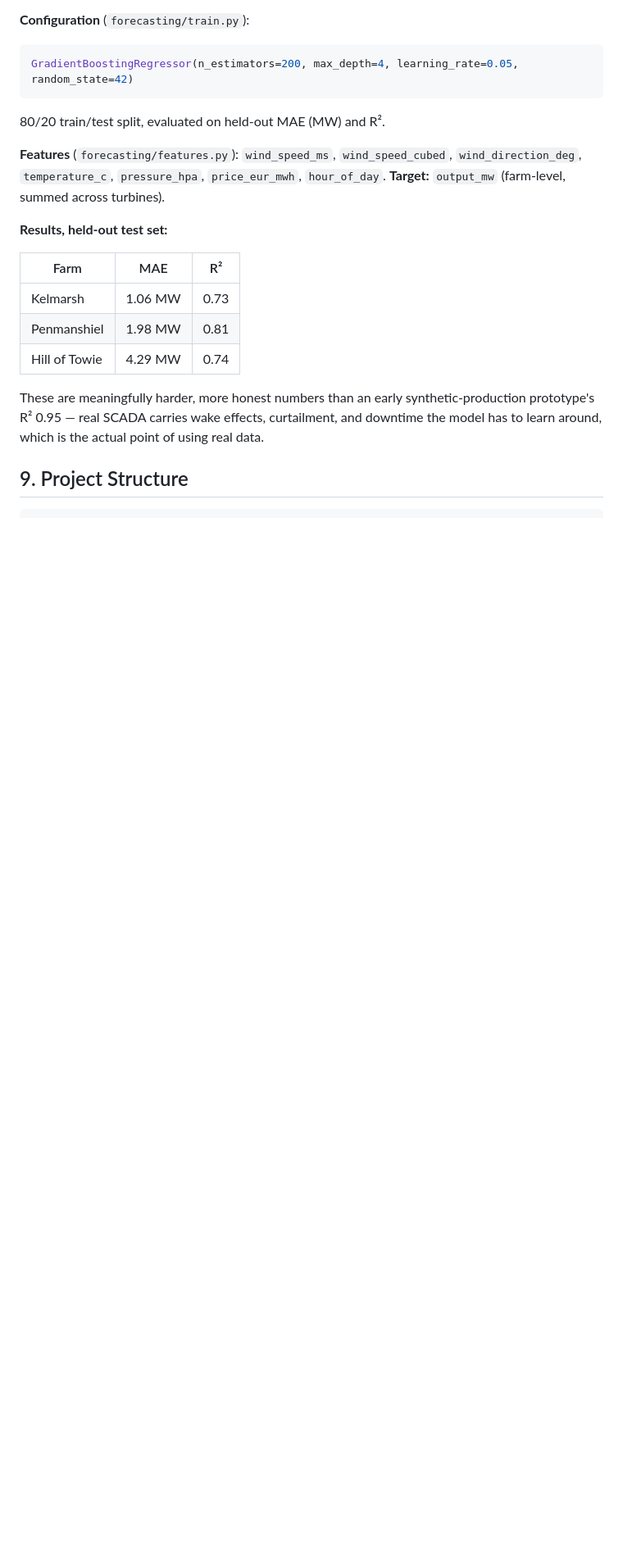
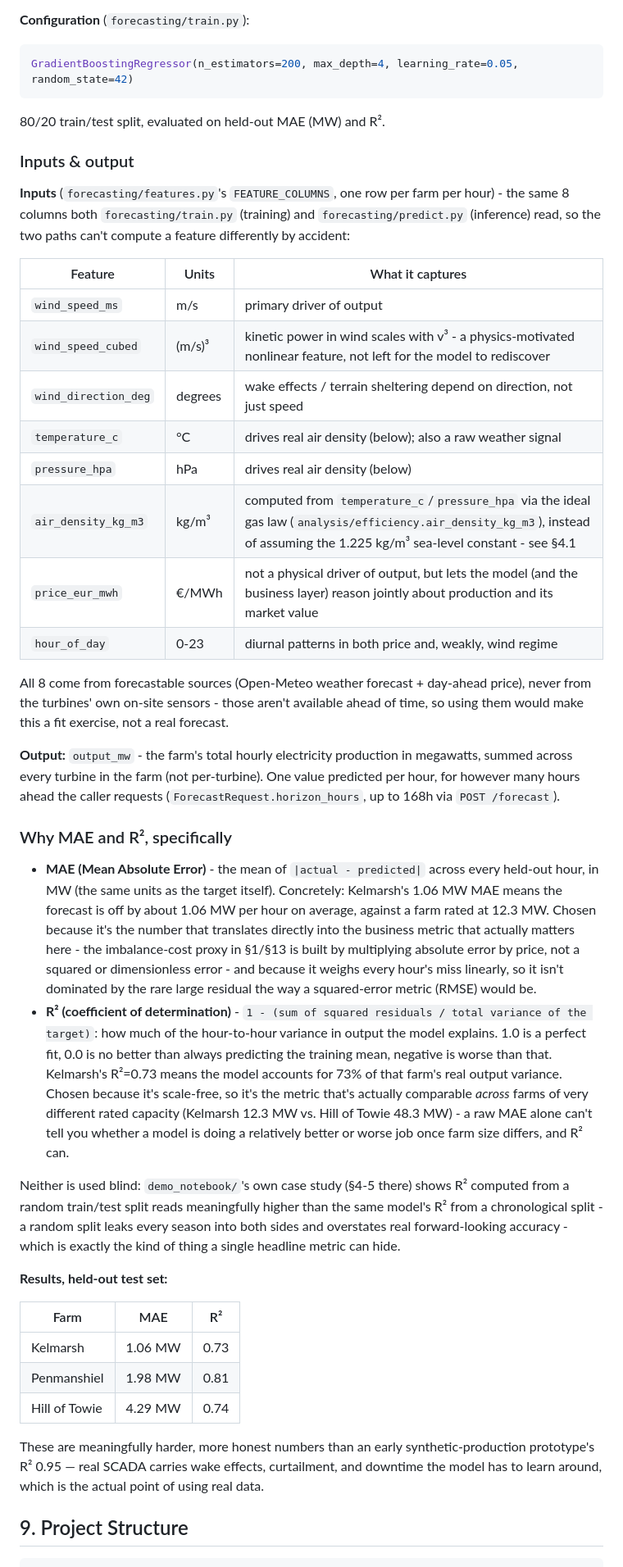
Before and after one commit to fborbon/windward, a Markdown page: README.md, the part around the change. Shown at 82% size. GitHub-like rendering; blank space fills up the shorter version.

Commit message:
Expand README §8 with model inputs/output and MAE/R² explanation
Adds a full inputs table (all 8 features, units, rationale - including
air_density_kg_m3, which the old one-line feature list had dropped
since it was added) plus what the output actually is, and explains
what MAE and R² mean and why those two were picked as the eval
metrics, with the demo notebook's random-vs-chronological-split
caveat referenced as a reminder neither metric is read blind.

Co-Authored-By: Claude Sonnet 5 <noreply@anthropic.com>

````diff
--- a/README.md
+++ b/README.md
@@ -276,7 +276,31 @@ GradientBoostingRegressor(n_estimators=200, max_depth=4, learning_rate=0.05, ran
 ```
 80/20 train/test split, evaluated on held-out MAE (MW) and R².
 
-**Features** (`forecasting/features.py`): `wind_speed_ms`, `wind_speed_cubed`, `wind_direction_deg`, `temperature_c`, `pressure_hpa`, `price_eur_mwh`, `hour_of_day`. **Target:** `output_mw` (farm-level, summed across turbines).
+### Inputs & output
+
+**Inputs** (`forecasting/features.py`'s `FEATURE_COLUMNS`, one row per farm per hour) - the same 8 columns both `forecasting/train.py` (training) and `forecasting/predict.py` (inference) read, so the two paths can't compute a feature differently by accident:
+
+| Feature | Units | What it captures |
+|---|---|---|
+| `wind_speed_ms` | m/s | primary driver of output |
+| `wind_speed_cubed` | (m/s)³ | kinetic power in wind scales with v³ - a physics-motivated nonlinear feature, not left for the model to rediscover |
+| `wind_direction_deg` | degrees | wake effects / terrain sheltering depend on direction, not just speed |
+| `temperature_c` | °C | drives real air density (below); also a raw weather signal |
+| `pressure_hpa` | hPa | drives real air density (below) |
+| `air_density_kg_m3` | kg/m³ | computed from `temperature_c`/`pressure_hpa` via the ideal gas law (`analysis/efficiency.air_density_kg_m3`), instead of assuming the 1.225 kg/m³ sea-level constant - see §4.1 |
+| `price_eur_mwh` | €/MWh | not a physical driver of output, but lets the model (and the business layer) reason jointly about production and its market value |
+| `hour_of_day` | 0-23 | diurnal patterns in both price and, weakly, wind regime |
+
+All 8 come from forecastable sources (Open-Meteo weather forecast + day-ahead price), never from the turbines' own on-site sensors - those aren't available ahead of time, so using them would make this a fit exercise, not a real forecast.
+
+**Output:** `output_mw` - the farm's total hourly electricity production in megawatts, summed across every turbine in the farm (not per-turbine). One value predicted per hour, for however many hours ahead the caller requests (`ForecastRequest.horizon_hours`, up to 168h via `POST /forecast`).
+
+### Why MAE and R², specifically
+
+- **MAE (Mean Absolute Error)** - the mean of `|actual - predicted|` across every held-out hour, in MW (the same units as the target itself). Concretely: Kelmarsh's 1.06 MW MAE means the forecast is off by about 1.06 MW per hour on average, against a farm rated at 12.3 MW. Chosen because it's the number that translates directly into the business metric that actually matters here - the imbalance-cost proxy in §1/§13 is built by multiplying absolute error by price, not a squared or dimensionless error - and because it weighs every hour's miss linearly, so it isn't dominated by the rare large residual the way a squared-error metric (RMSE) would be.
+- **R² (coefficient of determination)** - `1 - (sum of squared residuals / total variance of the target)`: how much of the hour-to-hour variance in output the model explains. 1.0 is a perfect fit, 0.0 is no better than always predicting the training mean, negative is worse than that. Kelmarsh's R²=0.73 means the model accounts for 73% of that farm's real output variance. Chosen because it's scale-free, so it's the metric that's actually comparable *across* farms of very different rated capacity (Kelmarsh 12.3 MW vs. Hill of Towie 48.3 MW) - a raw MAE alone can't tell you whether a model is doing a relatively better or worse job once farm size differs, and R² can.
+
+Neither is used blind: `demo_notebook/`'s own case study (§4-5 there) shows R² computed from a random train/test split reads meaningfully higher than the same model's R² from a chronological split - a random split leaks every season into both sides and overstates real forward-looking accuracy - which is exactly the kind of thing a single headline metric can hide.
 
 **Results, held-out test set:**
 
````
